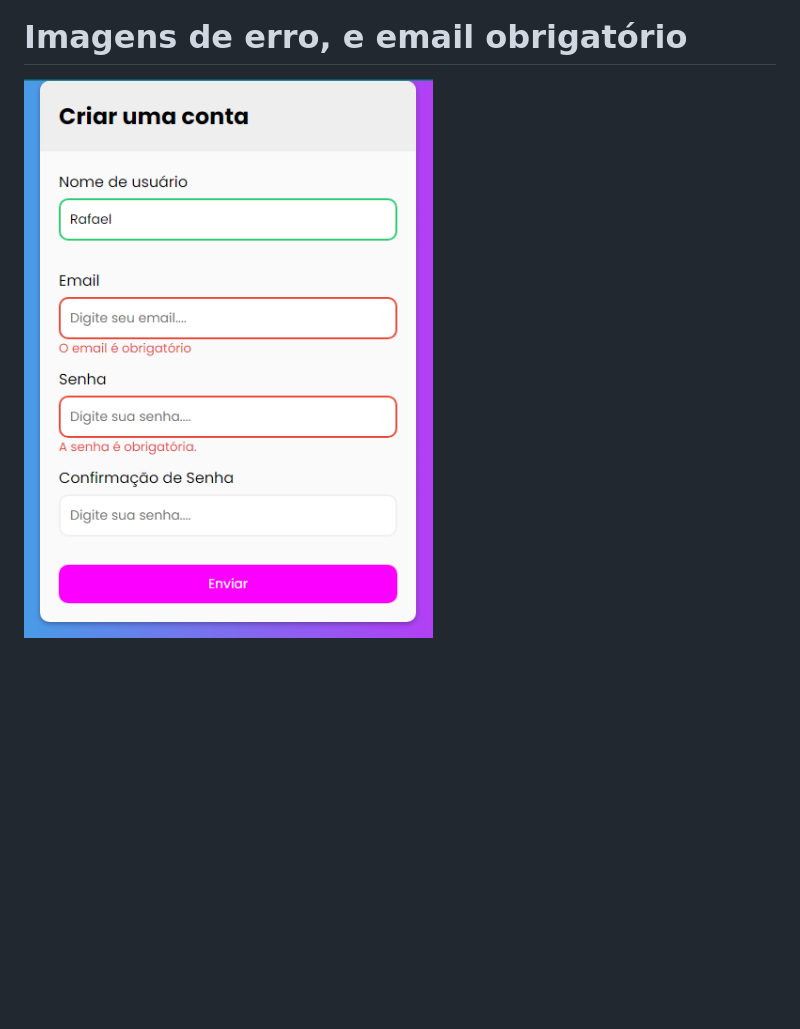
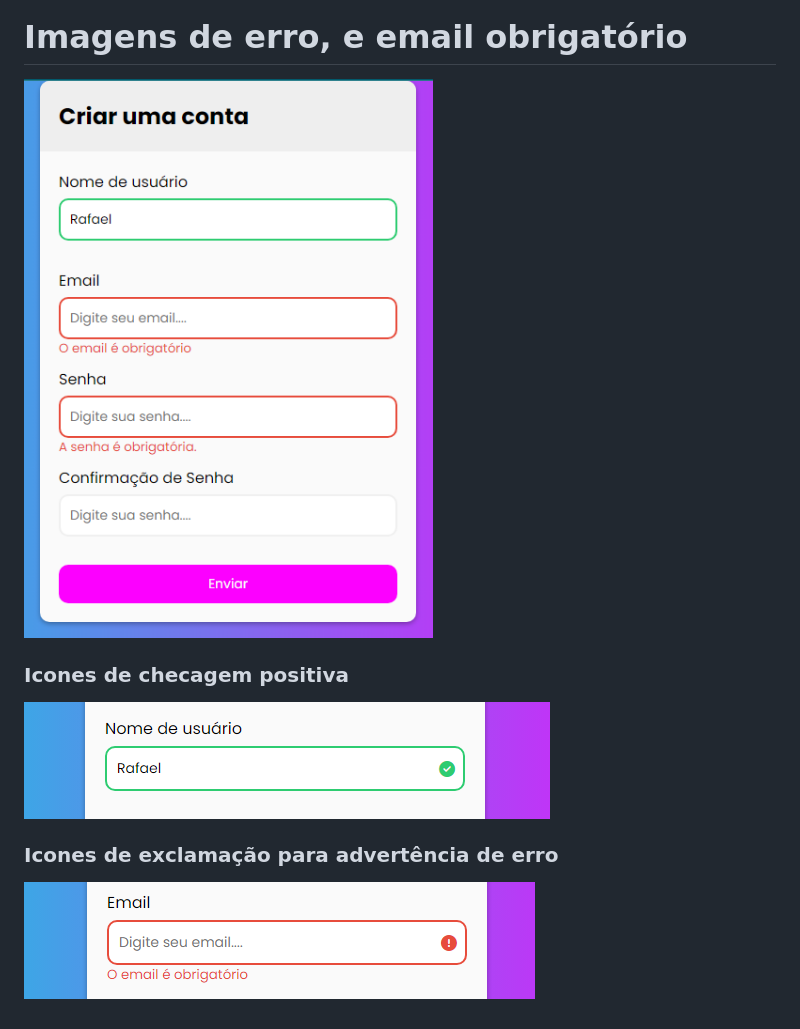
Before and after one commit to RafaRLS90/meu_formulario, a Markdown page: README.md, the part around the change. GitHub-like rendering; pictures changed too: imagens/check icon.png (added), imagens/exclamation_icon.png (added); blank space fills up the shorter version.

Commit message:
Melhorando o readme

```diff
--- a/README.md
+++ b/README.md
@@ -7,4 +7,10 @@
 ![](./imagens/formulario.png)</br>
 
 # Imagens de erro, e email obrigatório
-![](./imagens/error_emailobg.png)
+![](./imagens/error_emailobg.png)</br></br>
+
+### Icones de checagem positiva
+![](imagens/check%20icon.png)</br>
+
+### Icones de exclamação para advertência de erro
+![](imagens/exclamation_icon.png)
```
